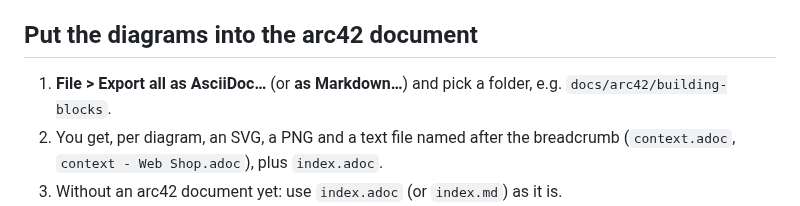
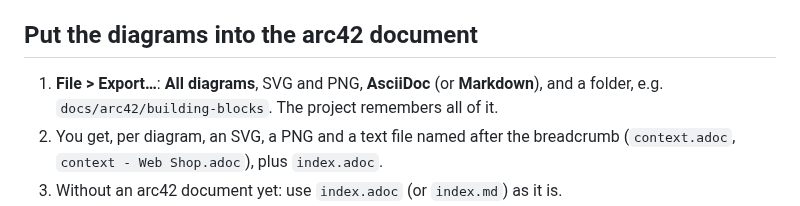
Before and after one commit to paxel/whiteboxed, a Markdown page: docs/workflows.md, the part around the change. Rendered like a GitHub page.

```diff
--- a/docs/workflows.md
+++ b/docs/workflows.md
@@ -117,8 +117,8 @@ Use a stub when you know a box talks to *something* outside, but not to what yet
 
 ## Put the diagrams into the arc42 document
 
-1. **File > Export all as AsciiDoc…** (or **as Markdown…**) and pick a folder, e.g.
-   `docs/arc42/building-blocks`.
+1. **File > Export…**: **All diagrams**, SVG and PNG, **AsciiDoc** (or **Markdown**),
+   and a folder, e.g. `docs/arc42/building-blocks`. The project remembers all of it.
 2. You get, per diagram, an SVG, a PNG and a text file named after the breadcrumb
    (`context.adoc`, `context - Web Shop.adoc`), plus `index.adoc`.
 3. Without an arc42 document yet: use `index.adoc` (or `index.md`) as it is.
```
Also changed, not shown: CHANGELOG.md (+1 -0 lines), docs/guide.md (+19 -9 lines), docs/screenshots/export.png (added), 10 other files.
